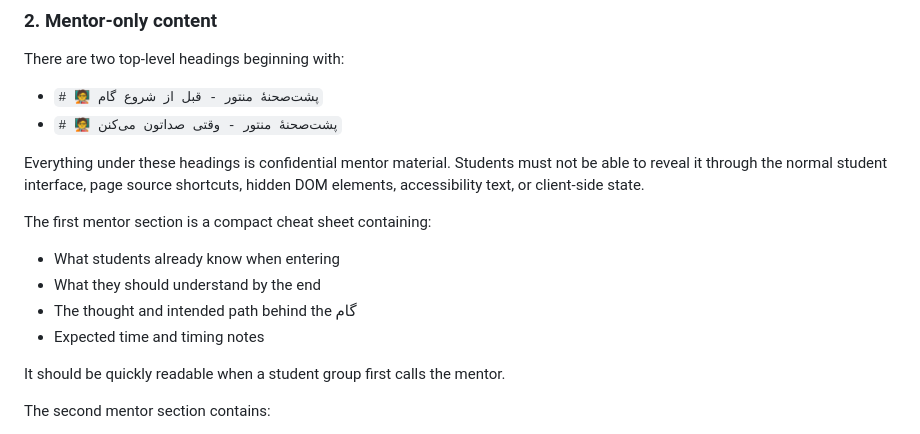
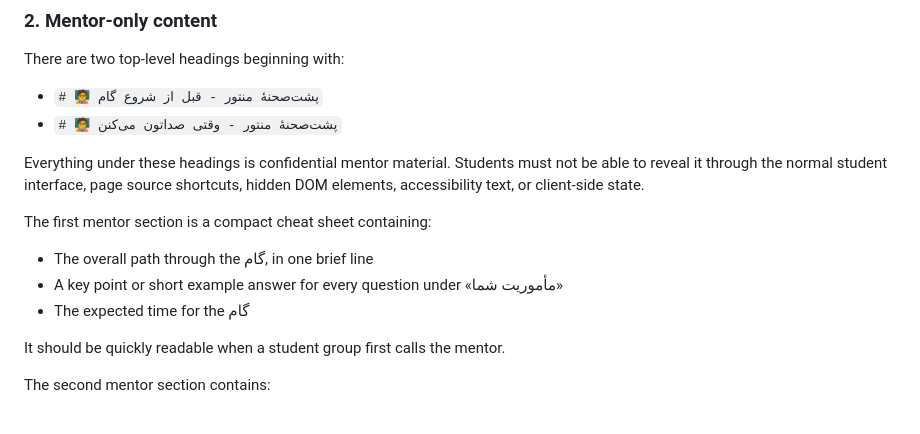
Before and after one commit to MeysamBavi/rasta-internet-workshop, a Markdown page: docs/workshop-rendering-brief.md, the part around the change. Rendered like a GitHub page.

```diff
--- a/docs/workshop-rendering-brief.md
+++ b/docs/workshop-rendering-brief.md
@@ -99,10 +99,9 @@ Everything under these headings is confidential mentor material. Students must n
 
 The first mentor section is a compact cheat sheet containing:
 
-- What students already know when entering
-- What they should understand by the end
-- The thought and intended path behind the گام
-- Expected time and timing notes
+- The overall path through the گام, in one brief line
+- A key point or short example answer for every question under «مأموریت شما»
+- The expected time for the گام
 
 It should be quickly readable when a student group first calls the mentor.
 
```
Also changed, not shown: docs/step-template.md (+9 -11 lines).
